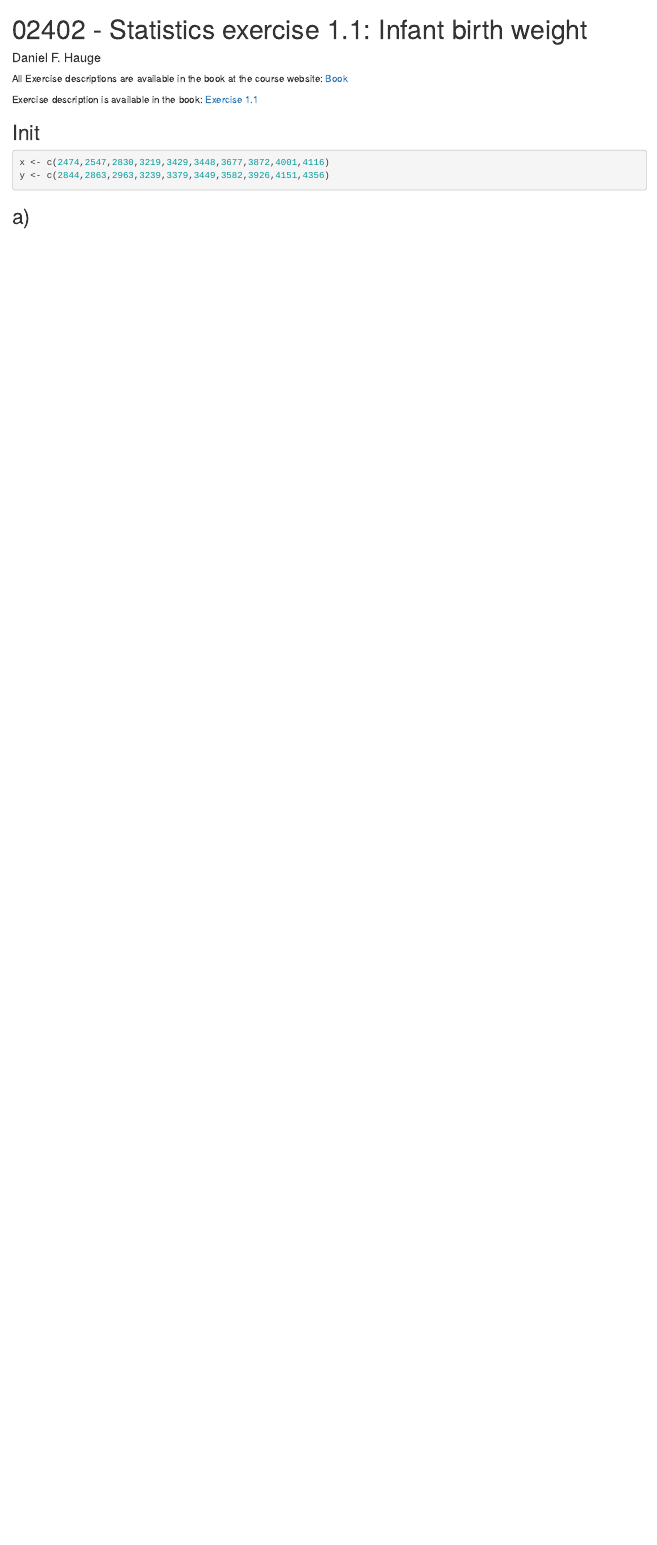
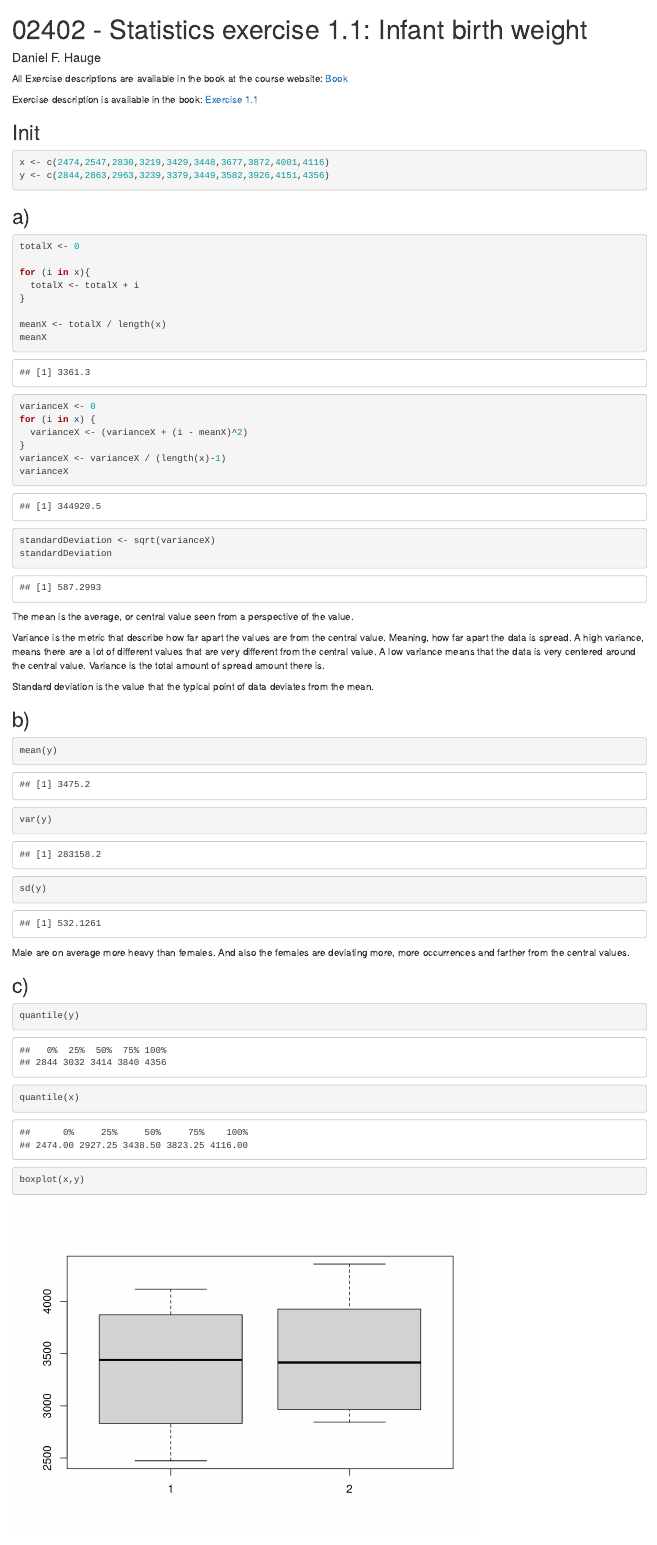
Before and after one commit to DanielHauge/02402-statistics, an R Markdown document (w1/1.1.rmd): the page in a window 1100 px wide, from its top. Rendered offline with R 4.5, knitr and Pandoc, with nearby package versions.

Commit message:
progress w1

````diff
--- a/w1/1.1.rmd
+++ b/w1/1.1.rmd
@@ -18,7 +18,47 @@ y <- c(2844,2863,2963,3239,3379,3449,3582,3926,4151,4356)
 
 ## a)
 
+```{r}
+totalX <- 0
+
+for (i in x){
+  totalX <- totalX + i
+}
+
+meanX <- totalX / length(x)
+meanX
+
+varianceX <- 0
+for (i in x) {
+  varianceX <- (varianceX + (i - meanX)^2)
+}
+varianceX <- varianceX / (length(x)-1)
+varianceX
+
+
+standardDeviation <- sqrt(varianceX)
+standardDeviation
+```
+
+The mean is the average, or central value seen from a perspective of the value.
+
+Variance is the metric that describe how far apart the values are from the central value. Meaning, how far apart the data is spread. A high variance, means there are a lot of different values that are very different from the central value. A low variance means that the data is very centered around the central value. Variance is the total amount of spread amount there is.
+
+Standard deviation is the value that the typical point of data deviates from the mean.
+
+## b)
 
 ```{r}
+mean(y)
+var(y)
+sd(y)
+```
+Male are on average more heavy than females. And also the females are deviating more, more occurrences and farther from the central values.
 
+## c)
+```{r}
+quantile(y)
+quantile(x)
 ```
+```{r}
+boxplot(x,y)
````
Also changed, not shown: w1/1.2.rmd (+6 -9 lines), w1/1.3.rmd (+2 -0 lines), w1/1.1.rmd (10 more changed lines).
